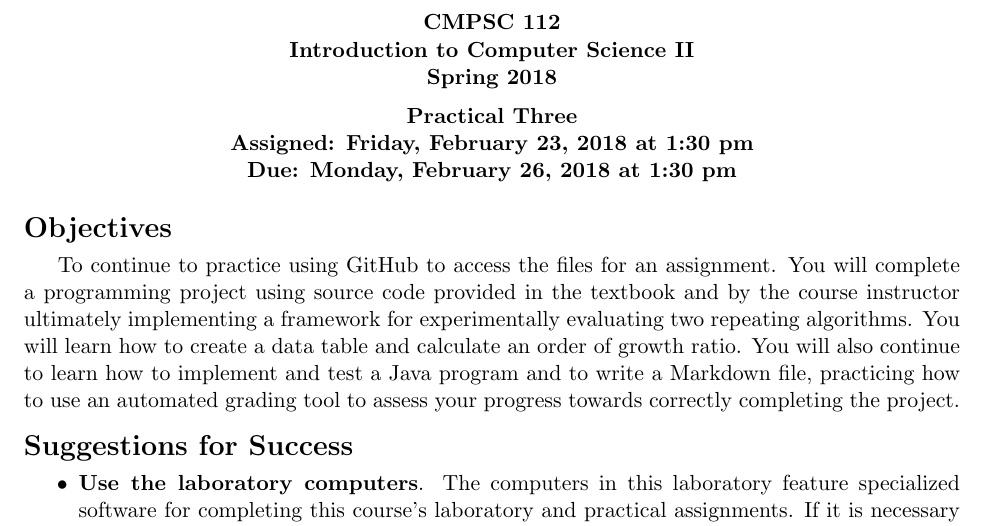
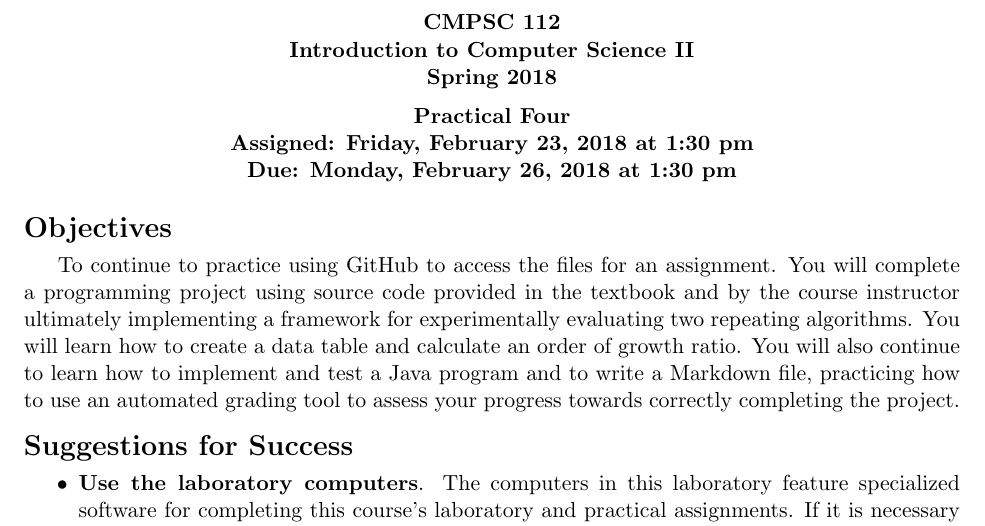
Before and after one commit to Allegheny-Computer-Science-112-S2018/cs112-S2018-sheets, a LaTeX document (practical04/cs112S2018_practical04.tex): part of page 1 of 4, cut so that both start at the same text. Compiled offline with pdfLaTeX.

Commit message:
Fixing the assignment number in the cs112S2018_practical04.

```diff
--- a/practical04/cs112S2018_practical04.tex
+++ b/practical04/cs112S2018_practical04.tex
@@ -6,7 +6,7 @@
 
 \newcommand{\assignmentduedate}{February 26}
 \newcommand{\assignmentassignedate}{February 23}
-\newcommand{\assignmentnumber}{Three}
+\newcommand{\assignmentnumber}{Four}
 
 \newcommand{\labyear}{2018}
 \newcommand{\labdueday}{Monday}
```
